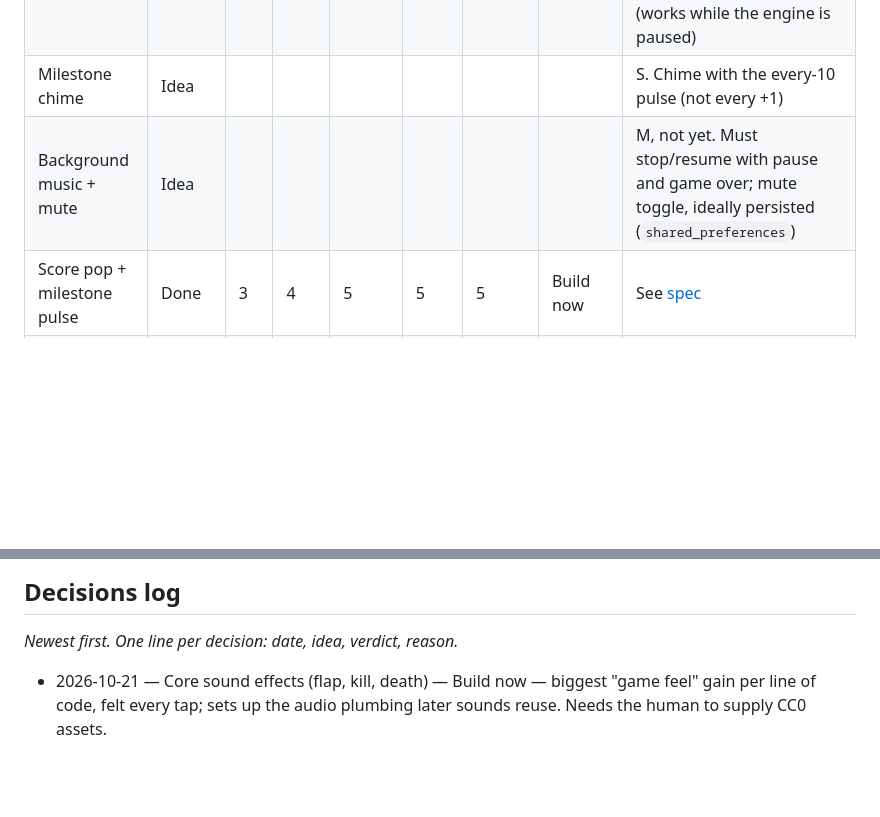
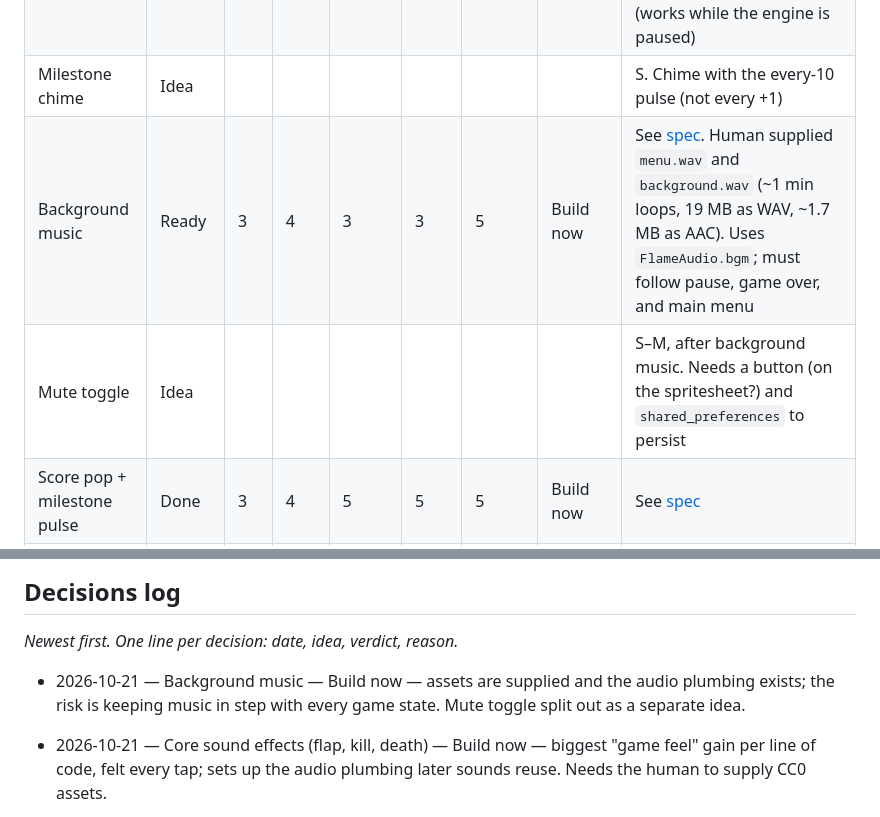
Before and after one commit to Ozystar117/flappy_action, a Markdown page: docs/feature-backlog.md, 2 parts joined by grey strips. Drawn GitHub-style; blank space fills up the shorter version.

```diff
--- a/docs/feature-backlog.md
+++ b/docs/feature-backlog.md
@@ -47,7 +47,8 @@ Statuses: `Idea` → `Evaluated` → `Ready` (specced) → `In progress` → `Do
 | Combat hit ticks | Idea | | | | | | | S, after core SFX. Tick when a bullet hits an enemy. No per-shot sound at 20 shots/s (or throttle to ~4/s) |
 | Countdown beeps | Done | | | | | | | `countdown_3/2/1.wav` on each number, `countdown_go.wav` when play resumes; played from the countdown overlay (works while the engine is paused) |
 | Milestone chime | Idea | | | | | | | S. Chime with the every-10 pulse (not every +1) |
-| Background music + mute | Idea | | | | | | | M, not yet. Must stop/resume with pause and game over; mute toggle, ideally persisted (`shared_preferences`) |
+| Background music | Ready | 3 | 4 | 3 | 3 | 5 | Build now | See [spec](#background-music). Human supplied `menu.wav` and `background.wav` (~1 min loops, 19 MB as WAV, ~1.7 MB as AAC). Uses `FlameAudio.bgm`; must follow pause, game over, and main menu |
+| Mute toggle | Idea | | | | | | | S–M, after background music. Needs a button (on the spritesheet?) and `shared_preferences` to persist |
 | Score pop + milestone pulse | Done | 3 | 4 | 5 | 5 | 5 | Build now | See [spec](#score-pop--milestone-pulse) |
 | Countdown punch-in | Done | 3 | 3 | 5 | 4 | 5 | Build now | See [spec](#countdown-punch-in) |
 | Menu entrances + pressable buttons | Idea | | | | | | | M. Title slide/bounce, shared press-scale button widget across 4 overlays, idle tap-hand bob; can remove leftover commented-out code |
@@ -287,6 +335,7 @@ Statuses: `Idea` → `Evaluated` → `Ready` (specced) → `In progress` → `Do
 
 _Newest first. One line per decision: date, idea, verdict, reason._
 
+- 2026-10-21 — Background music — Build now — assets are supplied and the audio plumbing exists; the risk is keeping music in step with every game state. Mute toggle split out as a separate idea.
 - 2026-10-21 — Core sound effects (flap, kill, death) — Build now — biggest "game feel" gain per line of code, felt every tap; sets up the audio plumbing later sounds reuse. Needs the human to supply CC0 assets.
 
 - 2026-10-20 — Enemy death effect + kill reward — Build now — combat is the game's hook but currently has no payoff; small, low-risk, reuses the score pop.
```
Also changed, not shown: other parts of docs/feature-backlog.md (+47 -0 lines).
